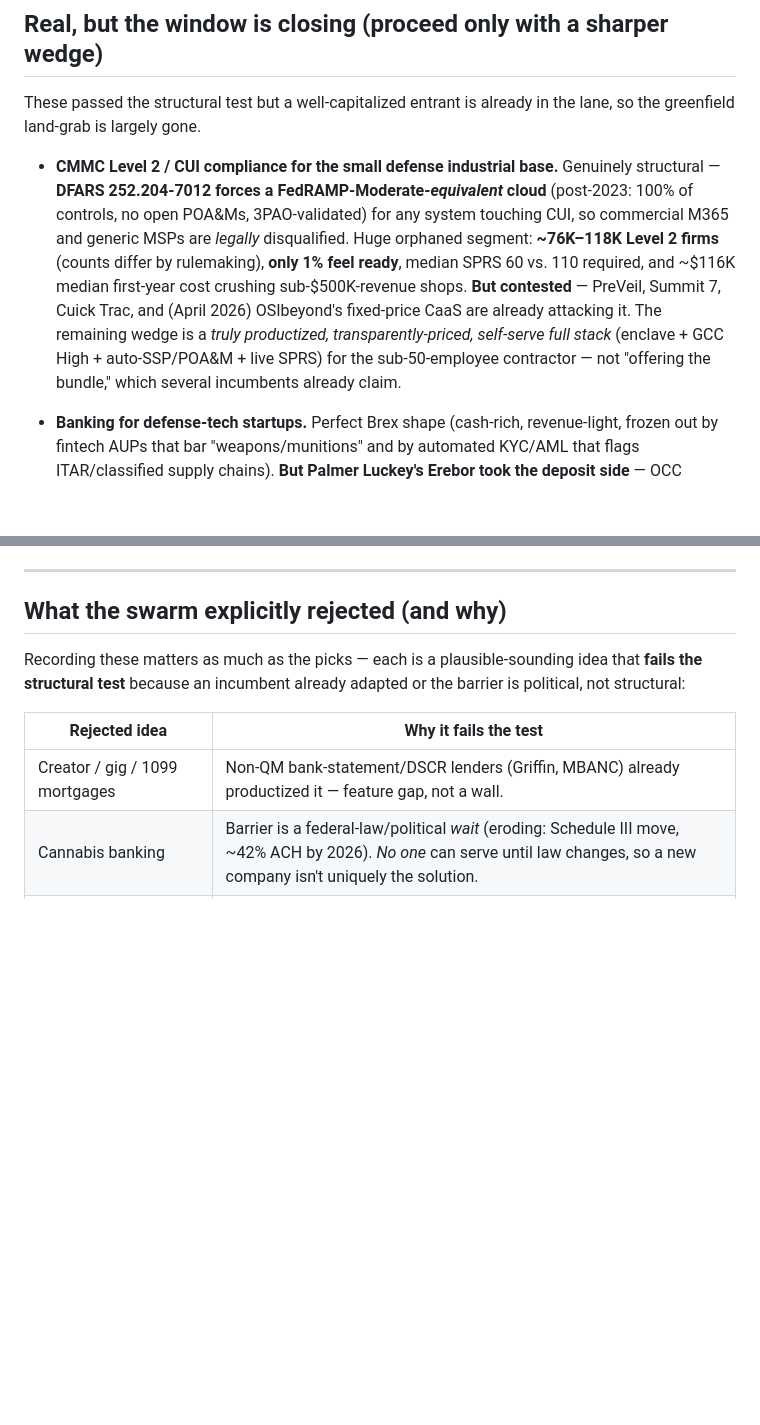
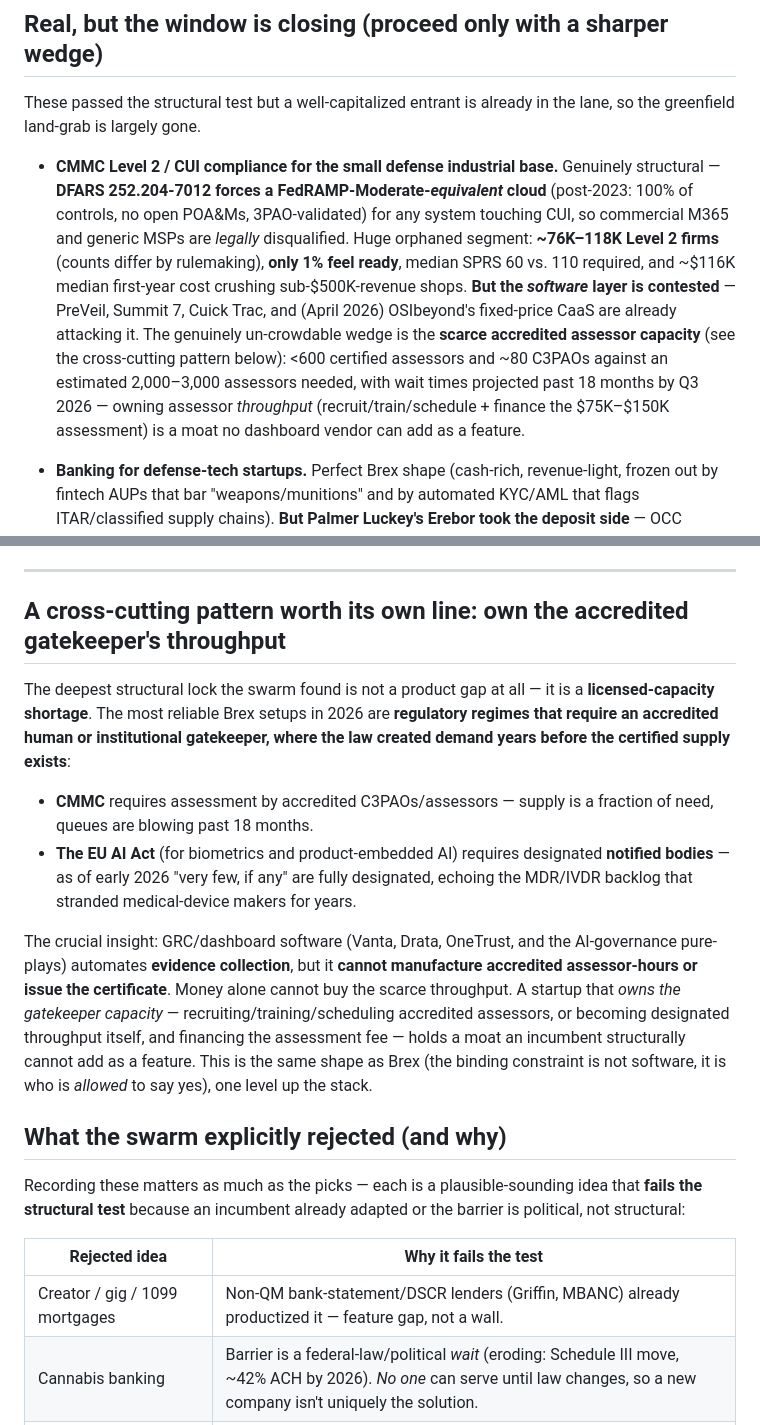
Before and after one commit to Ayush1298567/cell-design-engine, a Markdown page: research/brex-pattern-startup-ideas.md, 2 parts joined by grey strips. Drawn GitHub-style; blank space fills up the shorter version.

Commit message:
Add accredited-gatekeeper-throughput pattern to Brex research

```diff
--- a/research/brex-pattern-startup-ideas.md
+++ b/research/brex-pattern-startup-ideas.md
@@ -198,11 +198,13 @@ greenfield land-grab is largely gone.
   controls, no open POA&Ms, 3PAO-validated) for any system touching CUI, so commercial M365 and
   generic MSPs are *legally* disqualified. Huge orphaned segment: **~76K–118K Level 2 firms**
   (counts differ by rulemaking), **only 1% feel ready**, median SPRS 60 vs. 110 required, and
-  ~$116K median first-year cost crushing sub-$500K-revenue shops. **But contested** — PreVeil,
-  Summit 7, Cuick Trac, and (April 2026) OSIbeyond's fixed-price CaaS are already attacking it.
-  The remaining wedge is a *truly productized, transparently-priced, self-serve full stack*
-  (enclave + GCC High + auto-SSP/POA&M + live SPRS) for the sub-50-employee contractor — not
-  "offering the bundle," which several incumbents already claim.
+  ~$116K median first-year cost crushing sub-$500K-revenue shops. **But the *software* layer is
+  contested** — PreVeil, Summit 7, Cuick Trac, and (April 2026) OSIbeyond's fixed-price CaaS are
+  already attacking it. The genuinely un-crowdable wedge is the **scarce accredited assessor
+  capacity** (see the cross-cutting pattern below): <600 certified assessors and ~80 C3PAOs
+  against an estimated 2,000–3,000 assessors needed, with wait times projected past 18 months by
+  Q3 2026 — owning assessor *throughput* (recruit/train/schedule + finance the $75K–$150K
+  assessment) is a moat no dashboard vendor can add as a feature.
 
 - **Banking for defense-tech startups.** Perfect Brex shape (cash-rich, revenue-light, frozen out
   by fintech AUPs that bar "weapons/munitions" and by automated KYC/AML that flags ITAR/classified
@@ -222,6 +224,27 @@ greenfield land-grab is largely gone.
   is a timing bet, not a wall.
 
 ---
+
+## A cross-cutting pattern worth its own line: own the accredited gatekeeper's throughput
+
+The deepest structural lock the swarm found is not a product gap at all — it is a **licensed-capacity
+shortage**. The most reliable Brex setups in 2026 are **regulatory regimes that require an
+accredited human or institutional gatekeeper, where the law created demand years before the
+certified supply exists**:
+
+- **CMMC** requires assessment by accredited C3PAOs/assessors — supply is a fraction of need,
+  queues are blowing past 18 months.
+- **The EU AI Act** (for biometrics and product-embedded AI) requires designated **notified
+  bodies** — as of early 2026 "very few, if any" are fully designated, echoing the MDR/IVDR
+  backlog that stranded medical-device makers for years.
+
+The crucial insight: GRC/dashboard software (Vanta, Drata, OneTrust, and the AI-governance
+pure-plays) automates **evidence collection**, but it **cannot manufacture accredited
+assessor-hours or issue the certificate**. Money alone cannot buy the scarce throughput. A startup
+that *owns the gatekeeper capacity* — recruiting/training/scheduling accredited assessors, or
+becoming designated throughput itself, and financing the assessment fee — holds a moat an incumbent
+structurally cannot add as a feature. This is the same shape as Brex (the binding constraint is not
+software, it is who is *allowed* to say yes), one level up the stack.
 
 ## What the swarm explicitly rejected (and why)
 
```
